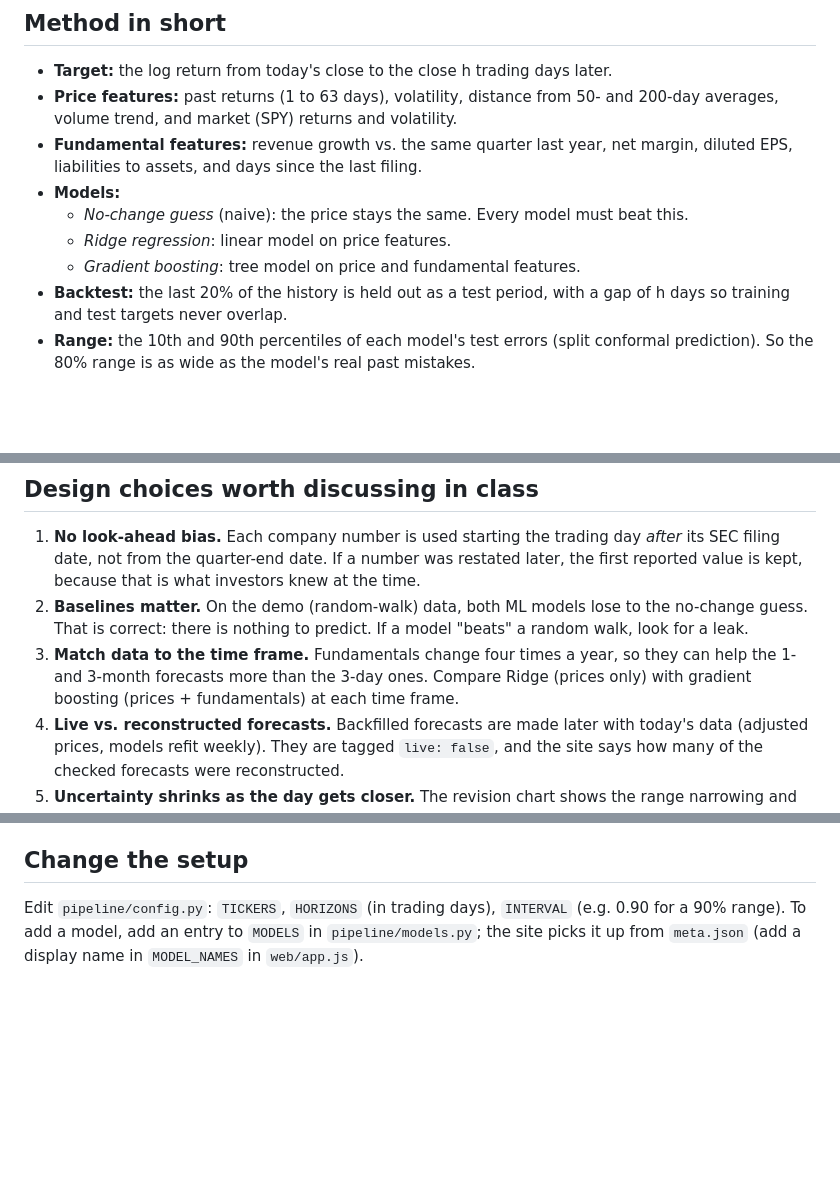
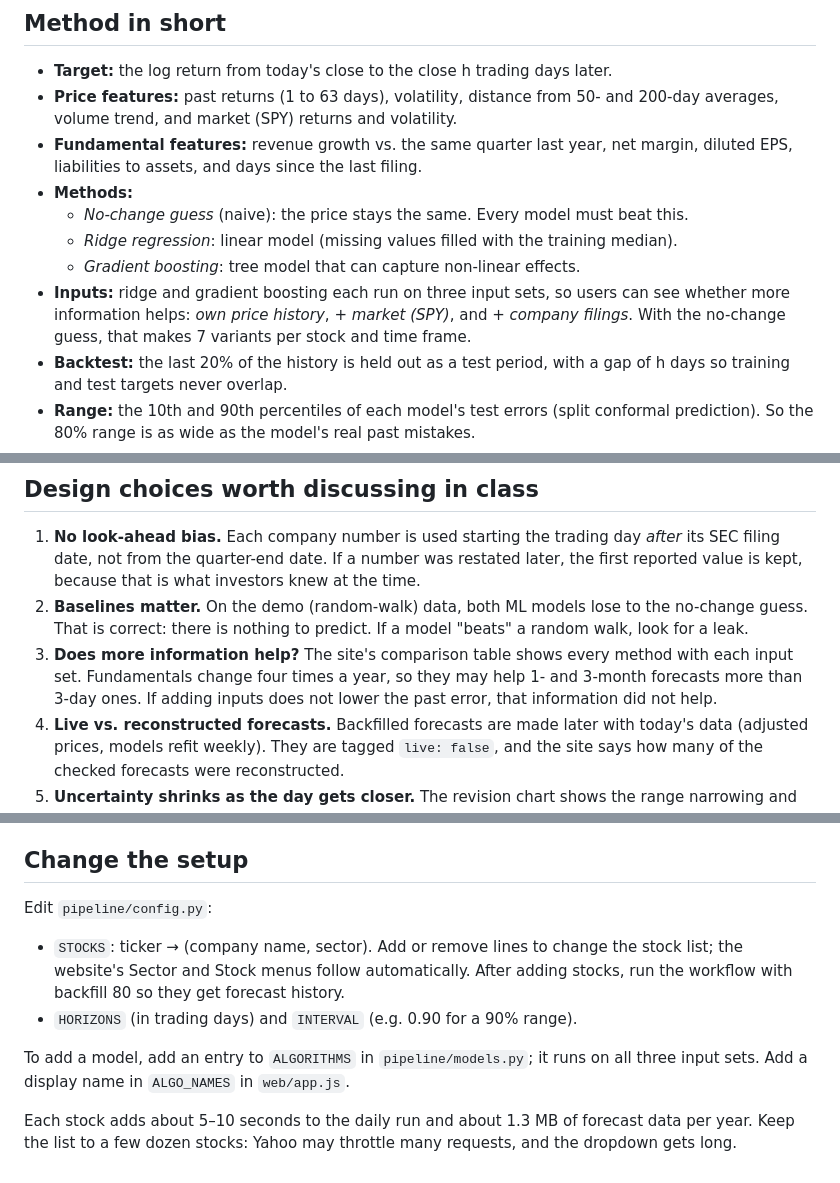
Before and after one commit to thitran82/market-forecast-lab, a Markdown page: README.md, 3 parts joined by grey strips. Drawn GitHub-style; blank space fills up the shorter version.

```diff
--- a/README.md
+++ b/README.md
@@ -65,10 +64,13 @@ cd web && python -m http.server 8000                # open http://localhost:8000
   volume trend, and market (SPY) returns and volatility.
 - **Fundamental features:** revenue growth vs. the same quarter last year, net margin, diluted EPS,
   liabilities to assets, and days since the last filing.
-- **Models:**
+- **Methods:**
   - *No-change guess* (naive): the price stays the same. Every model must beat this.
-  - *Ridge regression*: linear model on price features.
-  - *Gradient boosting*: tree model on price and fundamental features.
+  - *Ridge regression*: linear model (missing values filled with the training median).
+  - *Gradient boosting*: tree model that can capture non-linear effects.
+- **Inputs:** ridge and gradient boosting each run on three input sets, so users can see
+  whether more information helps: *own price history*, *+ market (SPY)*, and *+ company filings*.
+  With the no-change guess, that makes 7 variants per stock and time frame.
 - **Backtest:** the last 20% of the history is held out as a test period, with a gap of h days so
   training and test targets never overlap.
 - **Range:** the 10th and 90th percentiles of each model's test errors (split conformal prediction).
@@ -83,9 +85,9 @@ cd web && python -m http.server 8000                # open http://localhost:8000
    because that is what investors knew at the time.
 2. **Baselines matter.** On the demo (random-walk) data, both ML models lose to the no-change guess.
    That is correct: there is nothing to predict. If a model "beats" a random walk, look for a leak.
-3. **Match data to the time frame.** Fundamentals change four times a year, so they can help the
-   1- and 3-month forecasts more than the 3-day ones. Compare Ridge (prices only) with gradient
-   boosting (prices + fundamentals) at each time frame.
+3. **Does more information help?** The site's comparison table shows every method with each
+   input set. Fundamentals change four times a year, so they may help 1- and 3-month forecasts more
+   than 3-day ones. If adding inputs does not lower the past error, that information did not help.
 4. **Live vs. reconstructed forecasts.** Backfilled forecasts are made later with today's data
    (adjusted prices, models refit weekly). They are tagged `live: false`, and the site says how many
    of the checked forecasts were reconstructed.
@@ -103,6 +105,14 @@ cd web && python -m http.server 8000                # open http://localhost:8000
 
 ## Change the setup
 
-Edit `pipeline/config.py`: `TICKERS`, `HORIZONS` (in trading days), `INTERVAL` (e.g. 0.90 for a 90% range).
-To add a model, add an entry to `MODELS` in `pipeline/models.py`; the site picks it up from `meta.json`
-(add a display name in `MODEL_NAMES` in `web/app.js`).
+Edit `pipeline/config.py`:
+- `STOCKS`: ticker → (company name, sector). Add or remove lines to change the stock list;
+  the website's Sector and Stock menus follow automatically. After adding stocks, run the
+  workflow with backfill 80 so they get forecast history.
+- `HORIZONS` (in trading days) and `INTERVAL` (e.g. 0.90 for a 90% range).
+
+To add a model, add an entry to `ALGORITHMS` in `pipeline/models.py`; it runs on all three
+input sets. Add a display name in `ALGO_NAMES` in `web/app.js`.
+
+Each stock adds about 5–10 seconds to the daily run and about 1.3 MB of forecast data per year.
+Keep the list to a few dozen stocks: Yahoo may throttle many requests, and the dropdown gets long.
```
Also changed, not shown: other parts of README.md (+1 -2 lines).
